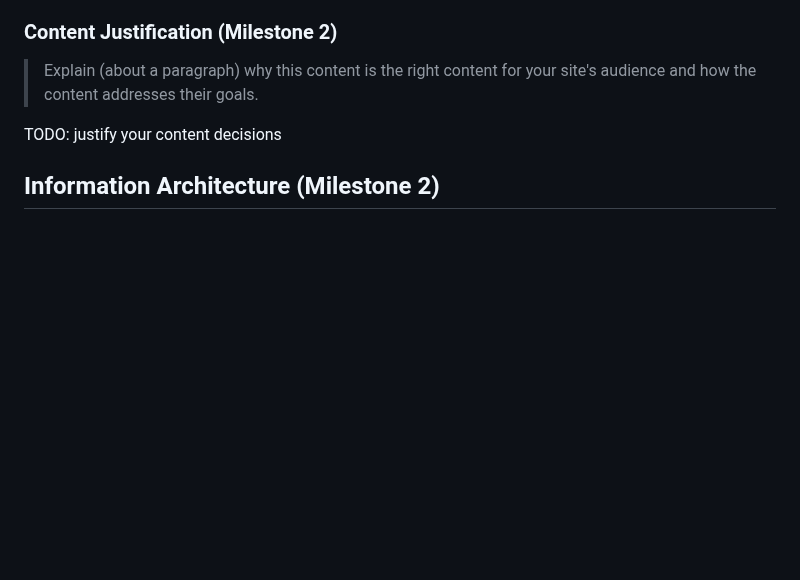
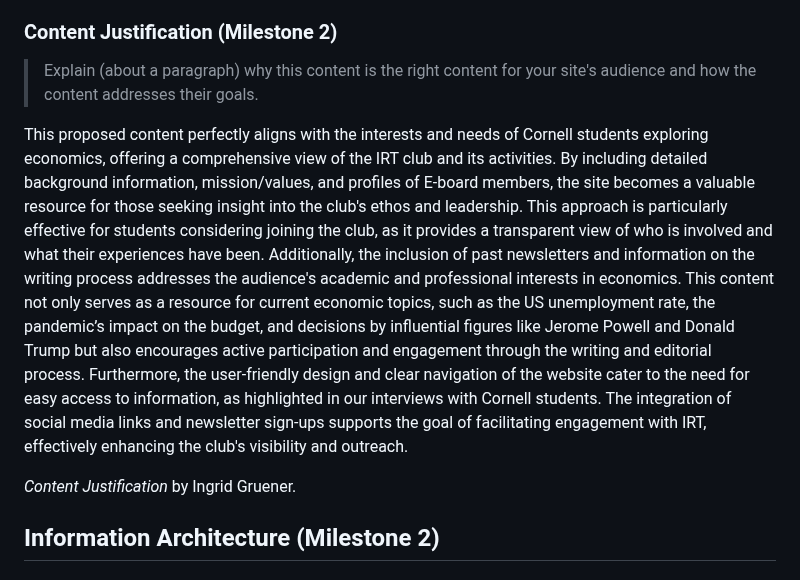
Before and after one commit to ed-conte/cornell-irt-website, a Markdown page: design-plan/design-journey.md, the part around the change. Rendered like a GitHub page; blank space fills up the shorter version.

Commit message:
Content Justification

```diff
--- a/design-plan/design-journey.md
+++ b/design-plan/design-journey.md
@@ -504,7 +504,9 @@ Plan your site's content.
 ### Content Justification (Milestone 2)
 > Explain (about a paragraph) why this content is the right content for your site's audience and how the content addresses their goals.
 
-TODO: justify your content decisions
+This proposed content perfectly aligns with the interests and needs of Cornell students exploring economics, offering a comprehensive view of the IRT club and its activities. By including detailed background information, mission/values, and profiles of E-board members, the site becomes a valuable resource for those seeking insight into the club's ethos and leadership. This approach is particularly effective for students considering joining the club, as it provides a transparent view of who is involved and what their experiences have been. Additionally, the inclusion of past newsletters and information on the writing process addresses the audience's academic and professional interests in economics. This content not only serves as a resource for current economic topics, such as the US unemployment rate, the pandemic’s impact on the budget, and decisions by influential figures like Jerome Powell and Donald Trump but also encourages active participation and engagement through the writing and editorial process. Furthermore, the user-friendly design and clear navigation of the website cater to the need for easy access to information, as highlighted in our interviews with Cornell students. The integration of social media links and newsletter sign-ups supports the goal of facilitating engagement with IRT, effectively enhancing the club's visibility and outreach.
+
+<p><cite> Content Justification </cite> by Ingrid Gruener.</p>
 
 
 ## Information Architecture (Milestone 2)
```
